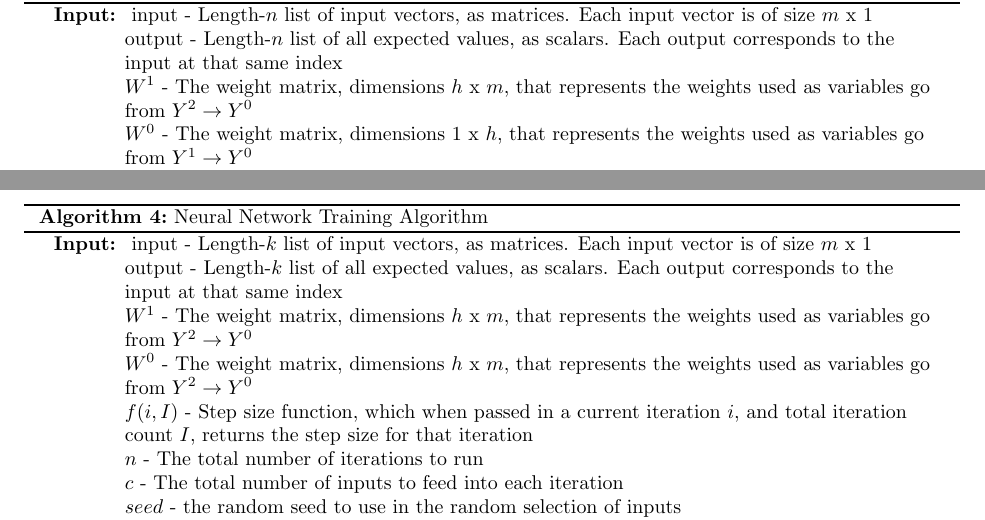
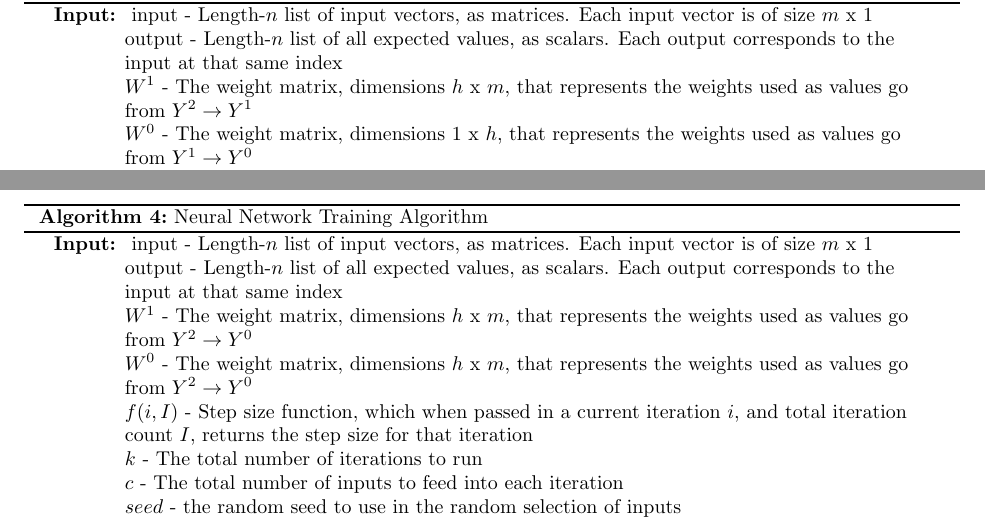
Before and after one commit to LittleTealeaf/DS-210-Final, a LaTeX document (report/report.tex): two parts of pages 7 and 8 of 8, joined at a grey line, cut so that both start at the same text. Compiled offline with pdfLaTeX.

```diff
--- a/report/report.tex
+++ b/report/report.tex
@@ -137,8 +137,8 @@
     \caption{Back Propagation for a 2-layer neural network}
     \KwIn{
         $Y^2$ - The input vector (matrix), dimensions $m$ x $1$.\newline
-        $W^1$ - The weight matrix, dimensions $h$ x $m$, that represents the weights used as variables go from $Y^2 \rightarrow Y^0$\newline
-        $W^0$ - The weight matrix, dimensions $1$ x $h$, that represents the weights used as variables go from $Y^1 \rightarrow Y^0$\newline
+        $W^1$ - The weight matrix, dimensions $h$ x $m$, that represents the weights used as values go from $Y^2 \rightarrow Y^1$\newline
+        $W^0$ - The weight matrix, dimensions $1$ x $h$, that represents the weights used as values go from $Y^1 \rightarrow Y^0$\newline
         $\hat{y}$ - The expected result from Forward-Feeding
     }
     \KwOut{
@@ -170,8 +170,8 @@
     \KwIn{
         input - Length-$n$ list of input vectors, as matrices. Each input vector is of size $m$ x $1$\newline
         output - Length-$n$ list of all expected values, as scalars. Each output corresponds to the input at that same index\newline
-        $W^1$ - The weight matrix, dimensions $h$ x $m$, that represents the weights used as variables go from $Y^2 \rightarrow Y^0$\newline
-        $W^0$ - The weight matrix, dimensions $1$ x $h$, that represents the weights used as variables go from $Y^1 \rightarrow Y^0$\newline
+        $W^1$ - The weight matrix, dimensions $h$ x $m$, that represents the weights used as values go from $Y^2 \rightarrow Y^1$\newline
+        $W^0$ - The weight matrix, dimensions $1$ x $h$, that represents the weights used as values go from $Y^1 \rightarrow Y^0$\newline
         $\eta$ - The step coefficient to nudge the weights by.
     }
     \KwOut{
@@ -199,12 +199,12 @@
 \begin{algorithm}[H]
     \caption{Neural Network Training Algorithm}
     \KwIn{
-        input - Length-$k$ list of input vectors, as matrices. Each input vector is of size $m$ x $1$\newline
-        output - Length-$k$ list of all expected values, as scalars. Each output corresponds to the input at that same index\newline
-        $W^1$ - The weight matrix, dimensions $h$ x $m$, that represents the weights used as variables go from $Y^2 \rightarrow Y^0$\newline
-        $W^0$ - The weight matrix, dimensions $h$ x $m$, that represents the weights used as variables go from $Y^2 \rightarrow Y^0$\newline
+        input - Length-$n$ list of input vectors, as matrices. Each input vector is of size $m$ x $1$\newline
+        output - Length-$n$ list of all expected values, as scalars. Each output corresponds to the input at that same index\newline
+        $W^1$ - The weight matrix, dimensions $h$ x $m$, that represents the weights used as values go from $Y^2 \rightarrow Y^0$\newline
+        $W^0$ - The weight matrix, dimensions $h$ x $m$, that represents the weights used as values go from $Y^2 \rightarrow Y^0$\newline
         $f(i, I)$ - Step size function, which when passed in a current iteration $i$, and total iteration count $I$, returns the step size for that iteration\newline
-        $n$ - The total number of iterations to run\newline
+        $k$ - The total number of iterations to run\newline
         $c$ - The total number of inputs to feed into each iteration\newline
         $seed$ - the random seed to use in the random selection of inputs
     }
```
Also changed, not shown: report/report.pdf, report/report.tex (4 more changed lines), 1 other file.
